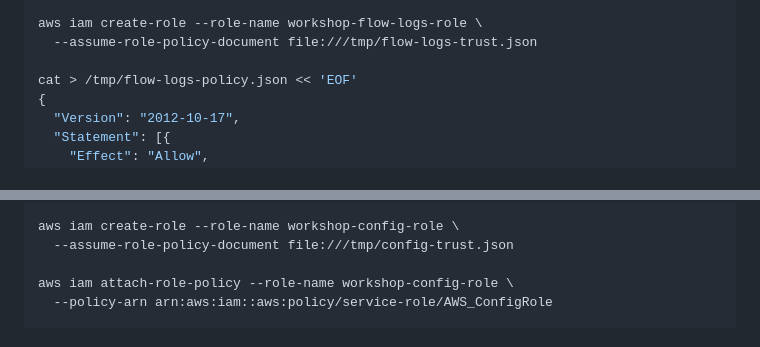
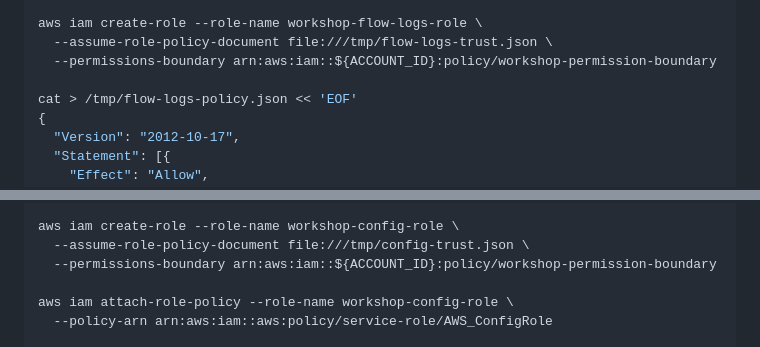
Before and after one commit to NileshjVaghela/aws-three-tier-workshop, a Markdown page: DAY2-LAB-GUIDE.md, 2 parts joined by grey strips. Rendered like a GitHub page.

Commit message:
Fix: Add --permissions-boundary to all create-role commands

```diff
--- a/DAY2-LAB-GUIDE.md
+++ b/DAY2-LAB-GUIDE.md
@@ -396,7 +396,8 @@ cat > /tmp/flow-logs-trust.json << 'EOF'
 EOF
 
 aws iam create-role --role-name workshop-flow-logs-role \
-  --assume-role-policy-document file:///tmp/flow-logs-trust.json
+  --assume-role-policy-document file:///tmp/flow-logs-trust.json \
+  --permissions-boundary arn:aws:iam::${ACCOUNT_ID}:policy/workshop-permission-boundary
 
 cat > /tmp/flow-logs-policy.json << 'EOF'
 {
@@ -721,7 +722,8 @@ cat > /tmp/config-trust.json << 'EOF'
 EOF
 
 aws iam create-role --role-name workshop-config-role \
-  --assume-role-policy-document file:///tmp/config-trust.json
+  --assume-role-policy-document file:///tmp/config-trust.json \
+  --permissions-boundary arn:aws:iam::${ACCOUNT_ID}:policy/workshop-permission-boundary
 
 aws iam attach-role-policy --role-name workshop-config-role \
   --policy-arn arn:aws:iam::aws:policy/service-role/AWS_ConfigRole
```
